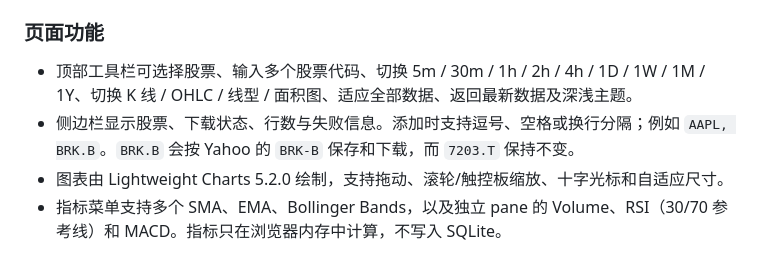
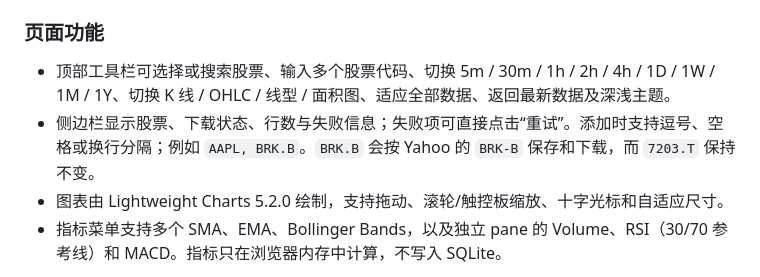
Before and after one commit to XinanCSD/StocksAnalysis, a Markdown page: README.md, the part around the change. Rendered like a GitHub page.

Commit message:
docs: describe dashboard search and retry

```diff
--- a/README.md
+++ b/README.md
@@ -267,8 +267,8 @@ python -m stock_data export --interval all
 
 ### 页面功能
 
-- 顶部工具栏可选择股票、输入多个股票代码、切换 5m / 30m / 1h / 2h / 4h / 1D / 1W / 1M / 1Y、切换 K 线 / OHLC / 线型 / 面积图、适应全部数据、返回最新数据及深浅主题。
-- 侧边栏显示股票、下载状态、行数与失败信息。添加时支持逗号、空格或换行分隔；例如 `AAPL, BRK.B`。`BRK.B` 会按 Yahoo 的 `BRK-B` 保存和下载，而 `7203.T` 保持不变。
+- 顶部工具栏可选择或搜索股票、输入多个股票代码、切换 5m / 30m / 1h / 2h / 4h / 1D / 1W / 1M / 1Y、切换 K 线 / OHLC / 线型 / 面积图、适应全部数据、返回最新数据及深浅主题。
+- 侧边栏显示股票、下载状态、行数与失败信息；失败项可直接点击“重试”。添加时支持逗号、空格或换行分隔；例如 `AAPL, BRK.B`。`BRK.B` 会按 Yahoo 的 `BRK-B` 保存和下载，而 `7203.T` 保持不变。
 - 图表由 Lightweight Charts 5.2.0 绘制，支持拖动、滚轮/触控板缩放、十字光标和自适应尺寸。
 - 指标菜单支持多个 SMA、EMA、Bollinger Bands，以及独立 pane 的 Volume、RSI（30/70 参考线）和 MACD。指标只在浏览器内存中计算，不写入 SQLite。
 
```
